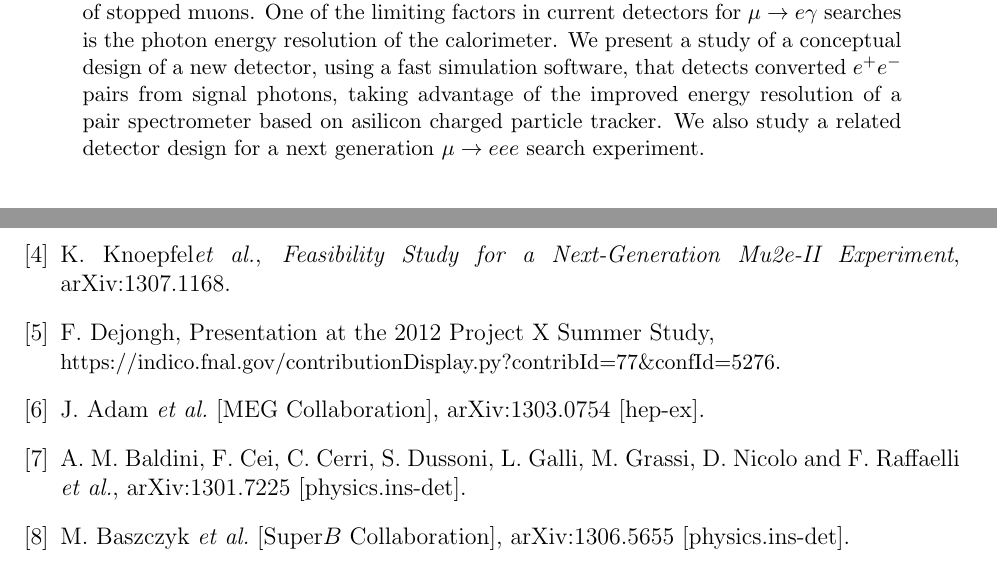
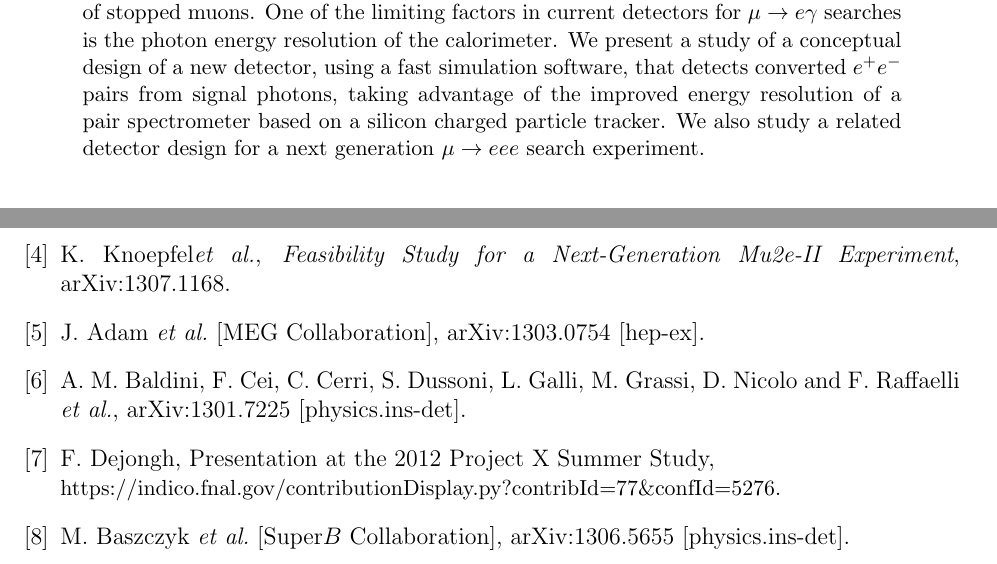
Before and after one commit to gitcheng/Snowmass_2013_WP_MuEG3E, a LaTeX paper (driverFile.tex, which reads bibliography.tex): two parts of pages 1 and 10 of 11, joined at a grey line, cut so that both start at the same text. Compiled offline with pdfLaTeX.

Commit message:
reorder references

```diff
--- a/bibliography.tex
+++ b/bibliography.tex
@@ -35,6 +31,11 @@ F. Dejongh, Presentation at the 2012 Project X Summer Study,
   %%CITATION = ARXIV:1301.7225;%%
   %14 citations counted in INSPIRE as of 11 Sep 2013
 
+\bibitem{Fritz}
+F. Dejongh, Presentation at the 2012 Project X Summer Study,
+\hfill\break {\small https://indico.fnal.gov/contributionDisplay.py?contribId=77\&confId=5276.}
+
+
 \bibitem{SuperB}
 M. Baszczyk {\it et al.} [Super$B$ Collaboration],
 arXiv:1306.5655 [physics.ins-det].
--- a/driverFile.tex
+++ b/driverFile.tex
@@ -59,7 +59,7 @@ sensitive detectors will be required as well. Current searches are limited by ac
 for $\mu \to e \gamma$ searches is the photon energy resolution of the calorimeter. We present a study of a
 conceptual design of a new detector, using a fast simulation software, that
 detects converted $e^+e^-$ pairs from signal photons, taking advantage of the  improved
-energy resolution of a pair spectrometer based on asilicon charged particle tracker.  We also study
+energy resolution of a pair spectrometer based on a silicon charged particle tracker.  We also study
 a related detector design for a next generation $\mu\to eee$ search experiment.
 \end{abstract}
 
```
Also changed, not shown: bibliography.tex (9 more changed lines).
